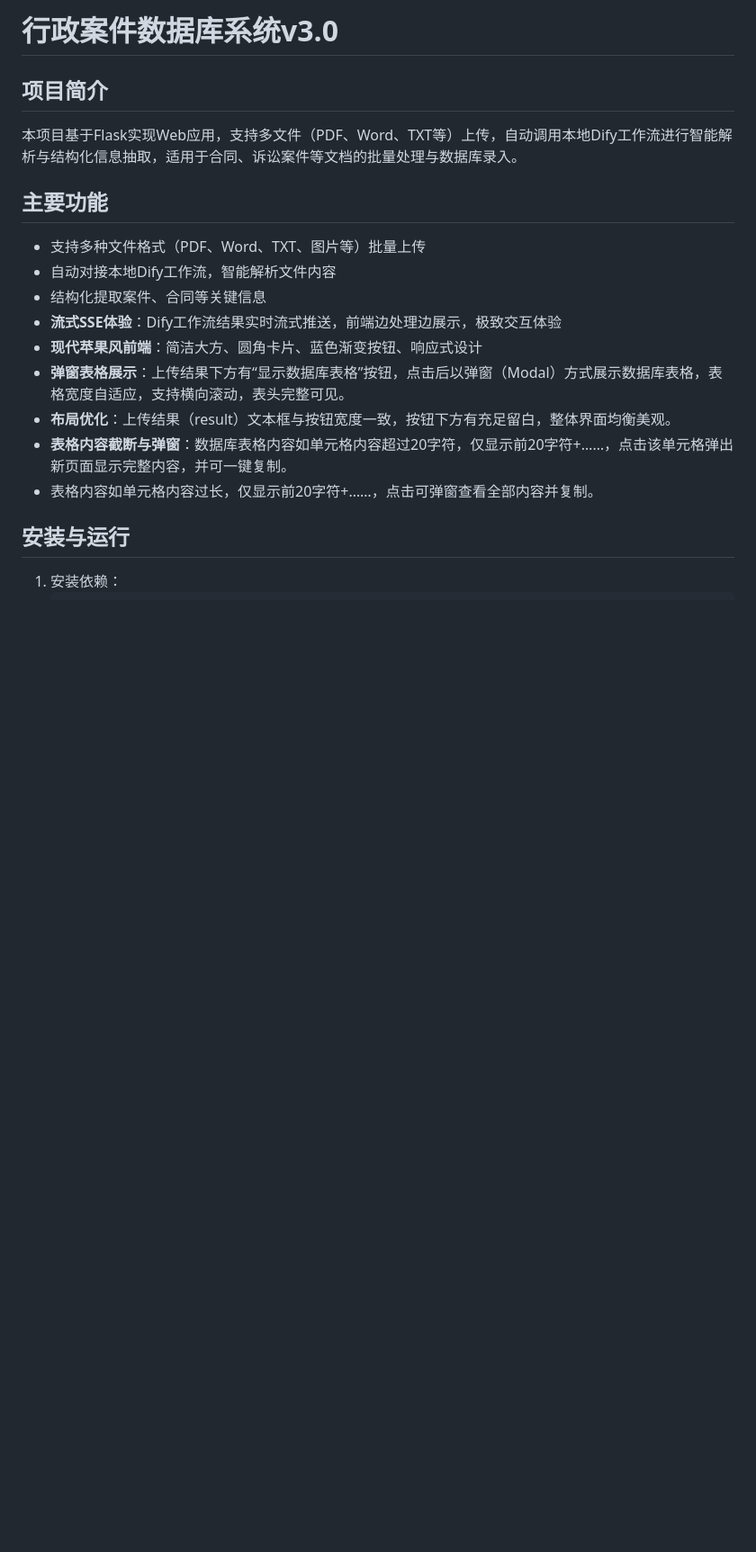
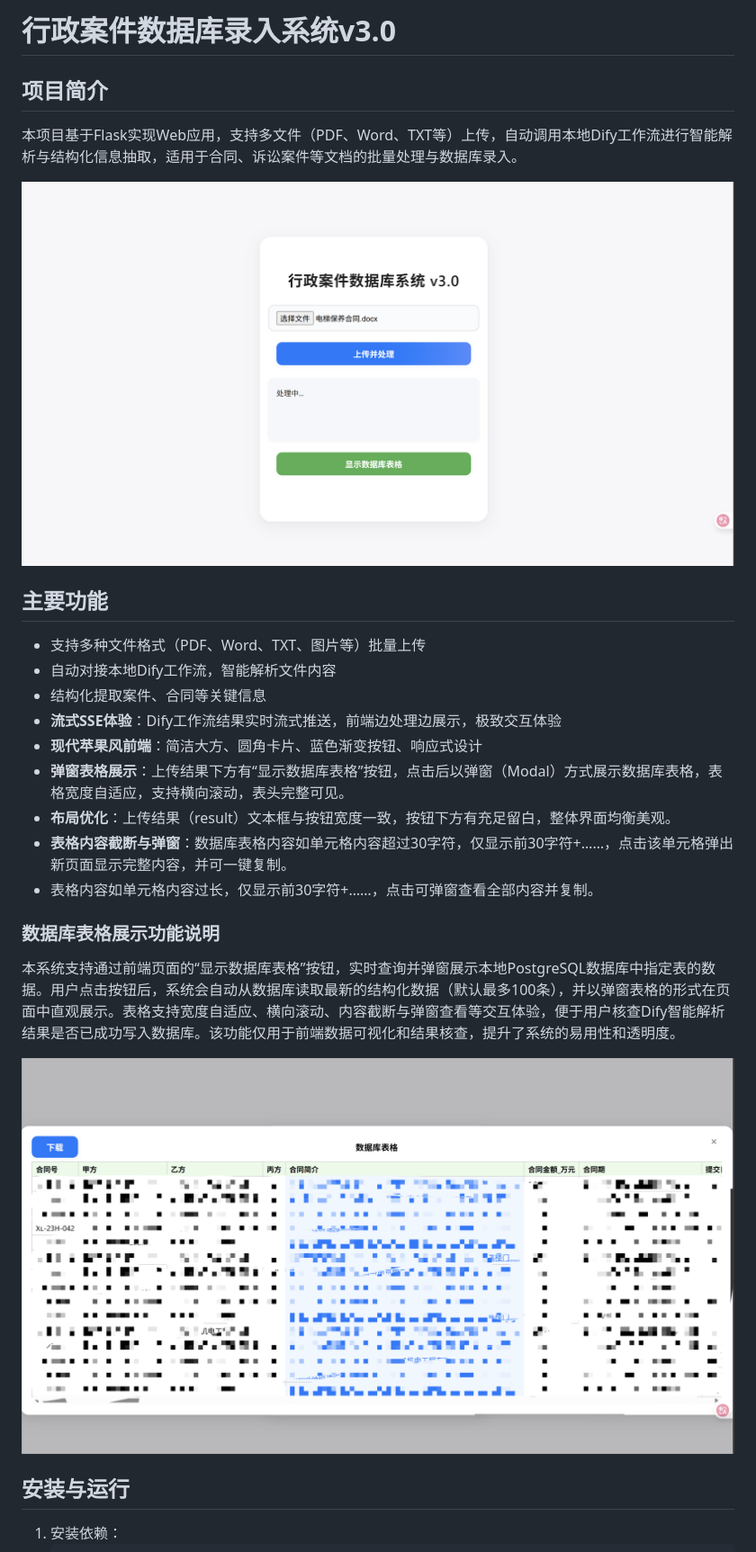
Before and after one commit to guanyugangstar/Dify-Case2PG, a Markdown page: README.md, the part around the change printed below. Shown: that part at 90% size. Rendered like a GitHub page; pictures changed too: static/启动界面截图.png (added), static/数据库查询界面截图.png (added); blank space fills up the shorter version.

```diff
--- a/README.md
+++ b/README.md
@@ -1,7 +1,9 @@
-# 行政案件数据库系统v3.0
+# 行政案件数据库录入系统v3.0
 
 ## 项目简介
 本项目基于Flask实现Web应用，支持多文件（PDF、Word、TXT等）上传，自动调用本地Dify工作流进行智能解析与结构化信息抽取，适用于合同、诉讼案件等文档的批量处理与数据库录入。
+
+![系统启动界面](static/启动界面截图.png)
 
 ## 主要功能
 - 支持多种文件格式（PDF、Word、TXT、图片等）批量上传
@@ -11,8 +13,14 @@
 - **现代苹果风前端**：简洁大方、圆角卡片、蓝色渐变按钮、响应式设计
 - **弹窗表格展示**：上传结果下方有“显示数据库表格”按钮，点击后以弹窗（Modal）方式展示数据库表格，表格宽度自适应，支持横向滚动，表头完整可见。
 - **布局优化**：上传结果（result）文本框与按钮宽度一致，按钮下方有充足留白，整体界面均衡美观。
-- **表格内容截断与弹窗**：数据库表格内容如单元格内容超过20字符，仅显示前20字符+……，点击该单元格弹出新页面显示完整内容，并可一键复制。
-- 表格内容如单元格内容过长，仅显示前20字符+……，点击可弹窗查看全部内容并复制。
+- **表格内容截断与弹窗**：数据库表格内容如单元格内容超过30字符，仅显示前30字符+……，点击该单元格弹出新页面显示完整内容，并可一键复制。
+- 表格内容如单元格内容过长，仅显示前30字符+……，点击可弹窗查看全部内容并复制。
+
+### 数据库表格展示功能说明
+
+本系统支持通过前端页面的“显示数据库表格”按钮，实时查询并弹窗展示本地PostgreSQL数据库中指定表的数据。用户点击按钮后，系统会自动从数据库读取最新的结构化数据（默认最多100条），并以弹窗表格的形式在页面中直观展示。表格支持宽度自适应、横向滚动、内容截断与弹窗查看等交互体验，便于用户核查Dify智能解析结果是否已成功写入数据库。该功能仅用于前端数据可视化和结果核查，提升了系统的易用性和透明度。
+
+![数据库查询界面](static/数据库查询界面截图.png)
 
 ## 安装与运行
 1. 安装依赖：
```
Also changed, not shown: other parts of README.md (+23 -2 lines).
